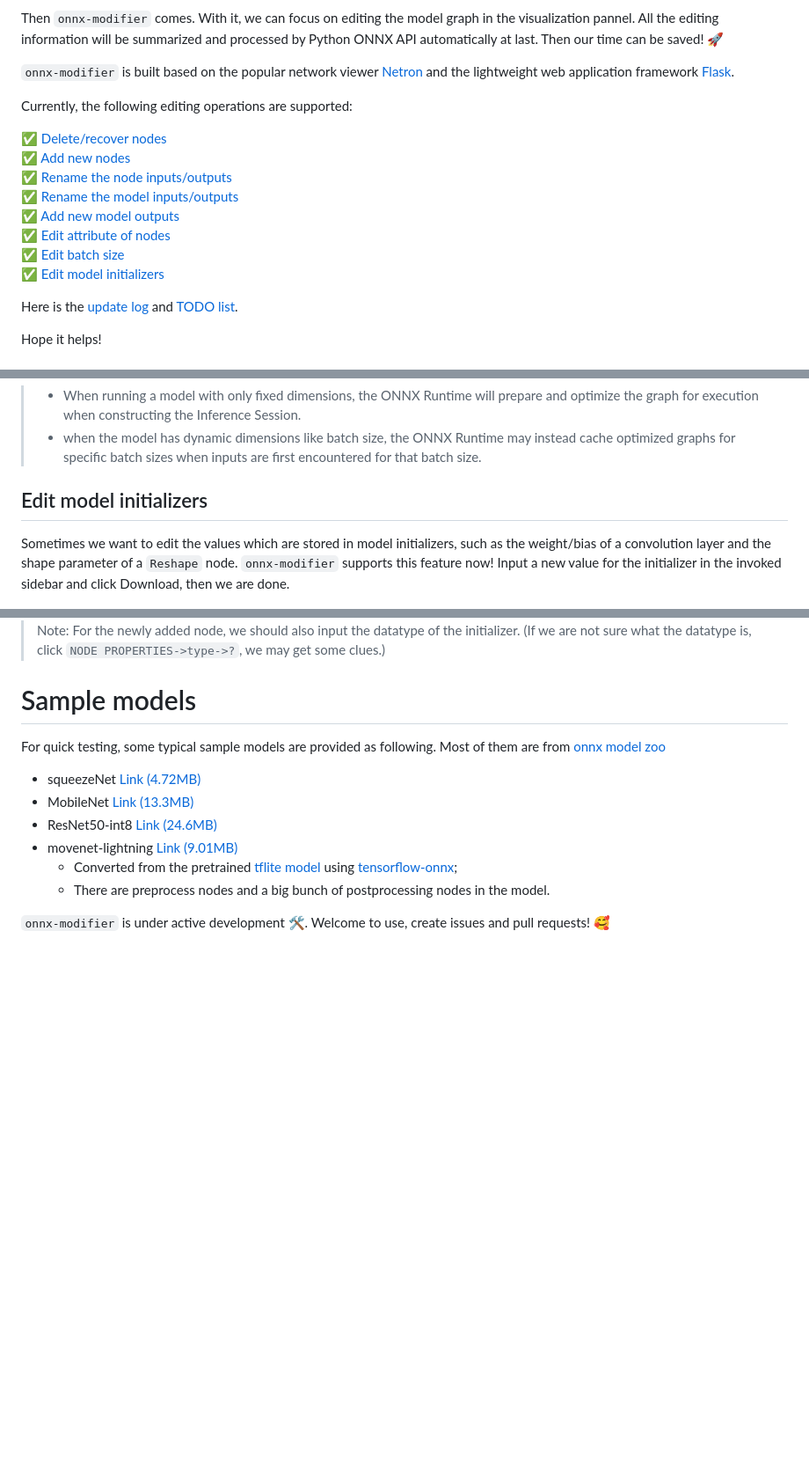
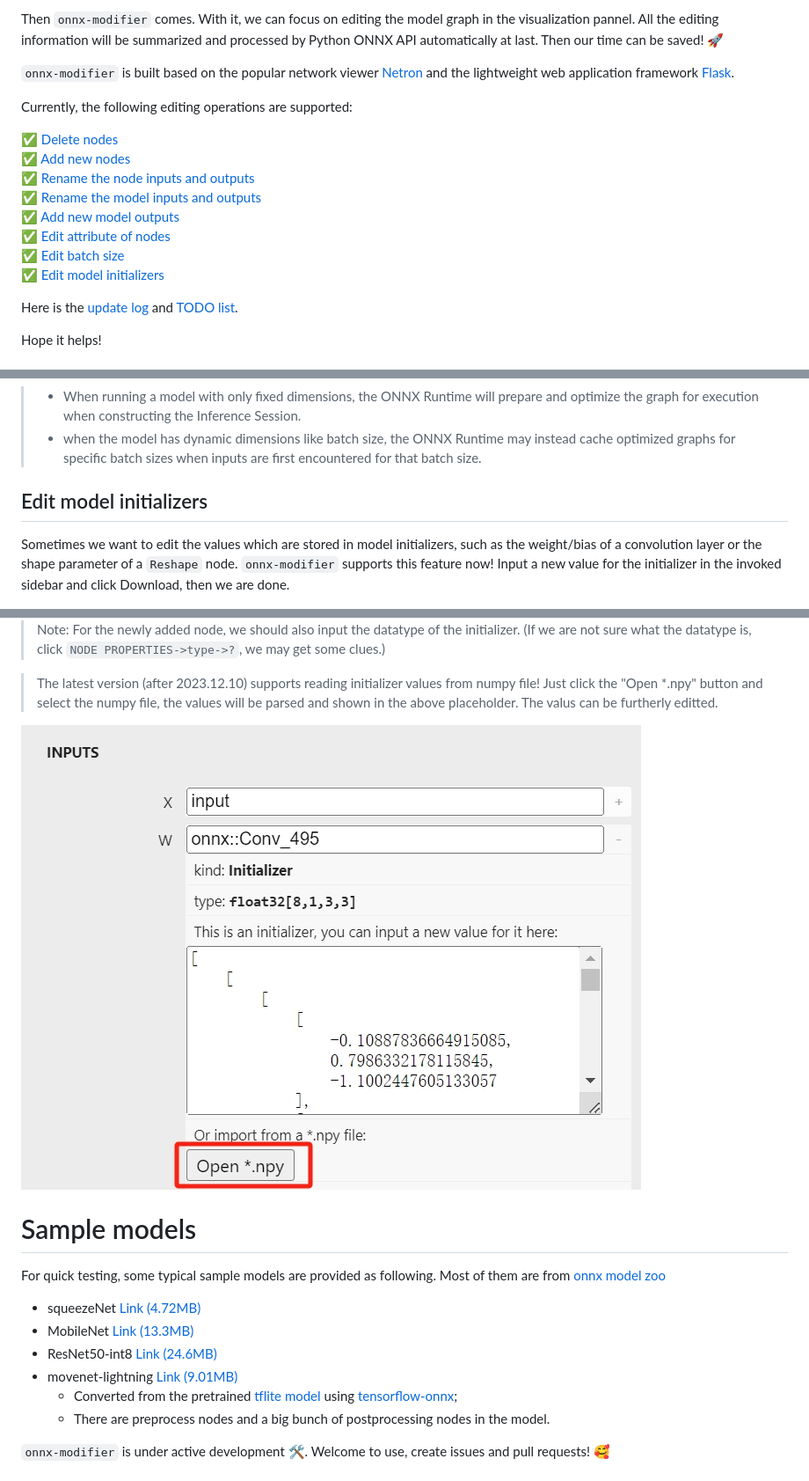
Before and after one commit to ZhangGe6/onnx-modifier, a Markdown page: README.md, 3 parts joined by grey strips. Shown at 88% size. GitHub-like rendering; pictures changed too: docs/edit_initializer_from_npy.png (added); blank space fills up the shorter version.

```diff
--- a/README.md
+++ b/README.md
@@ -14,14 +14,14 @@ Then `onnx-modifier` comes. With it, we can focus on editing the model graph in
 
 Currently, the following editing operations are supported:
 
-:white_check_mark: [Delete/recover nodes](#Delete_or_recover_nodes)<br>
-:white_check_mark: [Add new nodes](#Add_new_nodes)<br>
-:white_check_mark: [Rename the node inputs/outputs](#Rename_the_node_inputs_and_outputs)<br>
-:white_check_mark: [Rename the model inputs/outputs](#Rename_the_model_inputs_and_outputs)<br>
-:white_check_mark: [Add new model outputs](#Add_new_model_outputs)<br>
-:white_check_mark: [Edit attribute of nodes](#Edit_attribute_of_nodes)<br>
-:white_check_mark: [Edit batch size](#Edit_batch_size)<br>
-:white_check_mark: [Edit model initializers](#Edit_model_initializers)<br>
+:white_check_mark: [Delete nodes](#delete-nodes)<br>
+:white_check_mark: [Add new nodes](#add-new-nodes)<br>
+:white_check_mark: [Rename the node inputs and outputs](#rename-the-node-inputs-and-outputs)<br>
+:white_check_mark: [Rename the model inputs and outputs](#rename-the-model-inputs-and-outputs)<br>
+:white_check_mark: [Add new model outputs](#add-new-model-outputs)<br>
+:white_check_mark: [Edit attribute of nodes](#edit-attribute-of-nodes)<br>
+:white_check_mark: [Edit batch size](#edit-batch-size)<br>
+:white_check_mark: [Edit model initializers](#edit-model-initializers)<br>
 
 Here is the [update log](./docs/update_log.md) and [TODO list](./docs/todo_list.md).
 
@@ -193,12 +193,16 @@ Note the differences between `fixed batch size inference` and `dynamic batch siz
 > - When running a model with only fixed dimensions, the ONNX Runtime will prepare and optimize the graph for execution when constructing the Inference Session.
 > -  when the model has dynamic dimensions like batch size, the ONNX Runtime may instead cache optimized graphs for specific batch sizes when inputs are first encountered for that batch size.
 
-## Edit model initializers<a id='Edit_model_initializers'></a>
-Sometimes we want to edit the values which are stored in model initializers, such as the weight/bias of a convolution layer and the shape parameter of a `Reshape` node. `onnx-modifier` supports this feature now! Input a new value for the initializer in the invoked sidebar and click Download, then we are done.
+## Edit model initializers
+Sometimes we want to edit the values which are stored in model initializers, such as the weight/bias of a convolution layer or the shape parameter of a `Reshape` node. `onnx-modifier` supports this feature now! Input a new value for the initializer in the invoked sidebar and click Download, then we are done.
 
 <img src="./docs/edit_initializer.gif" style="zoom:75%;" />
 
 > Note: For the newly added node, we should also input the datatype of the initializer. (If we are not sure what the datatype is, click `NODE PROPERTIES->type->?`, we may get some clues.)
+
+> The latest version (after 2023.12.10) supports reading initializer values from numpy file! Just click the "Open *.npy" button and select the numpy file, the values will be parsed and shown in the above placeholder. The valus can be furtherly editted.
+
+<img src="./docs/edit_initializer_from_npy.png" style="zoom:50%;" />
 
 # Sample models
 
```
Also changed, not shown: other parts of README.md (+7 -7 lines), README_zh-CN.md (+4 -0 lines), 4 other files.
